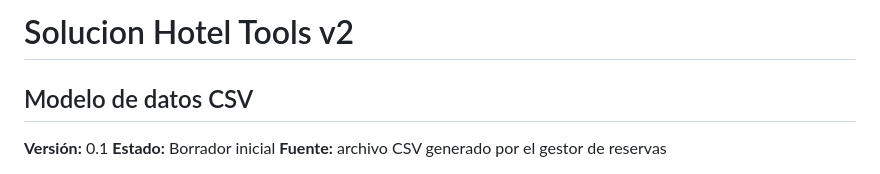
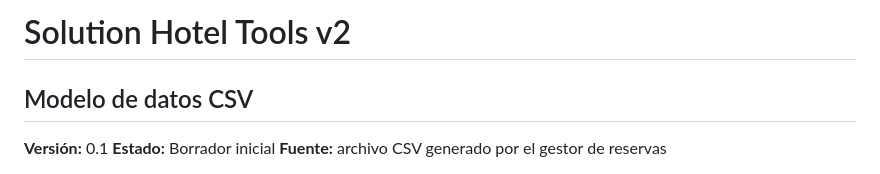
Before and after one commit to xpablodaniel/solucionHotelera, a Markdown page: docs/MODELO_DATOS_CSV.MD, the part around the change. Rendered like a GitHub page.

Commit message:
docs: definir modelo de datos y objetos

```diff
--- a/docs/MODELO_DATOS_CSV.MD
+++ b/docs/MODELO_DATOS_CSV.MD
@@ -1,4 +1,4 @@
-# Solucion Hotel Tools v2
+# Solution Hotel Tools v2
 
 ## Modelo de datos CSV
 
```
Also changed, not shown: docs/ESPECIFICACION_FUNCIONAL.md (+1 -1 lines), docs/MODELO_OBJETOS_JS.MD (+1 -1 lines).
